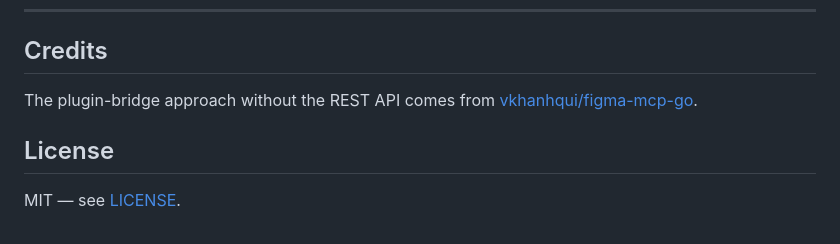
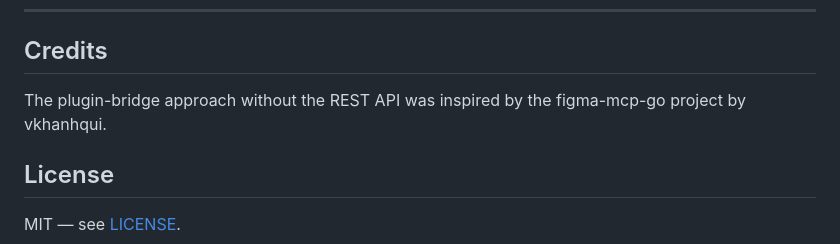
Before and after one commit to duclong2301/figma-console-mcp, a Markdown page: README.md, the part around the change. Rendered like a GitHub page.

Commit message:
docs: drop the link to figma-mcp-go, which is no longer available
Co-Authored-By: Claude Opus 5.5 <noreply@anthropic.com>

```diff
--- a/README.md
+++ b/README.md
@@ -132,7 +132,7 @@ return figma.createComponentFromNode(sel).id
 
 ## Credits
 
-The plugin-bridge approach without the REST API comes from [vkhanhqui/figma-mcp-go](https://github.com/vkhanhqui/figma-mcp-go).
+The plugin-bridge approach without the REST API was inspired by the figma-mcp-go project by vkhanhqui.
 
 ## License
 
```
